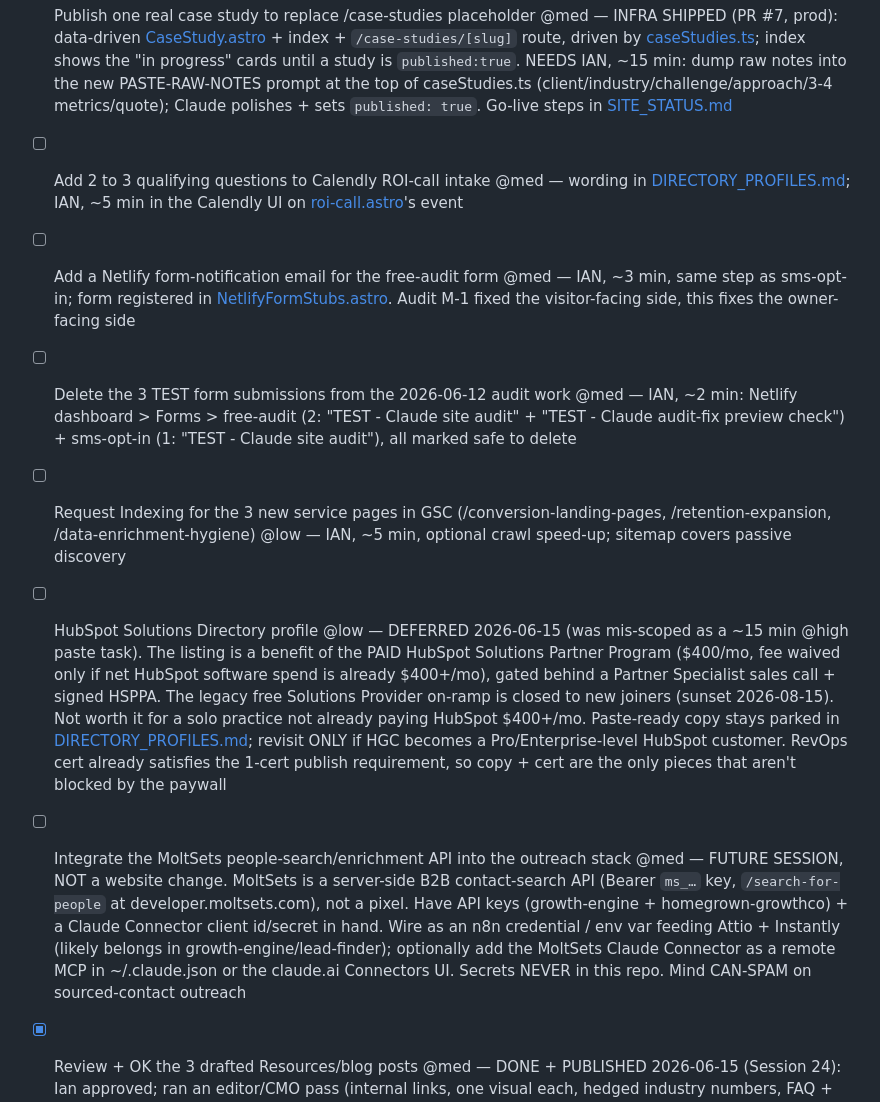
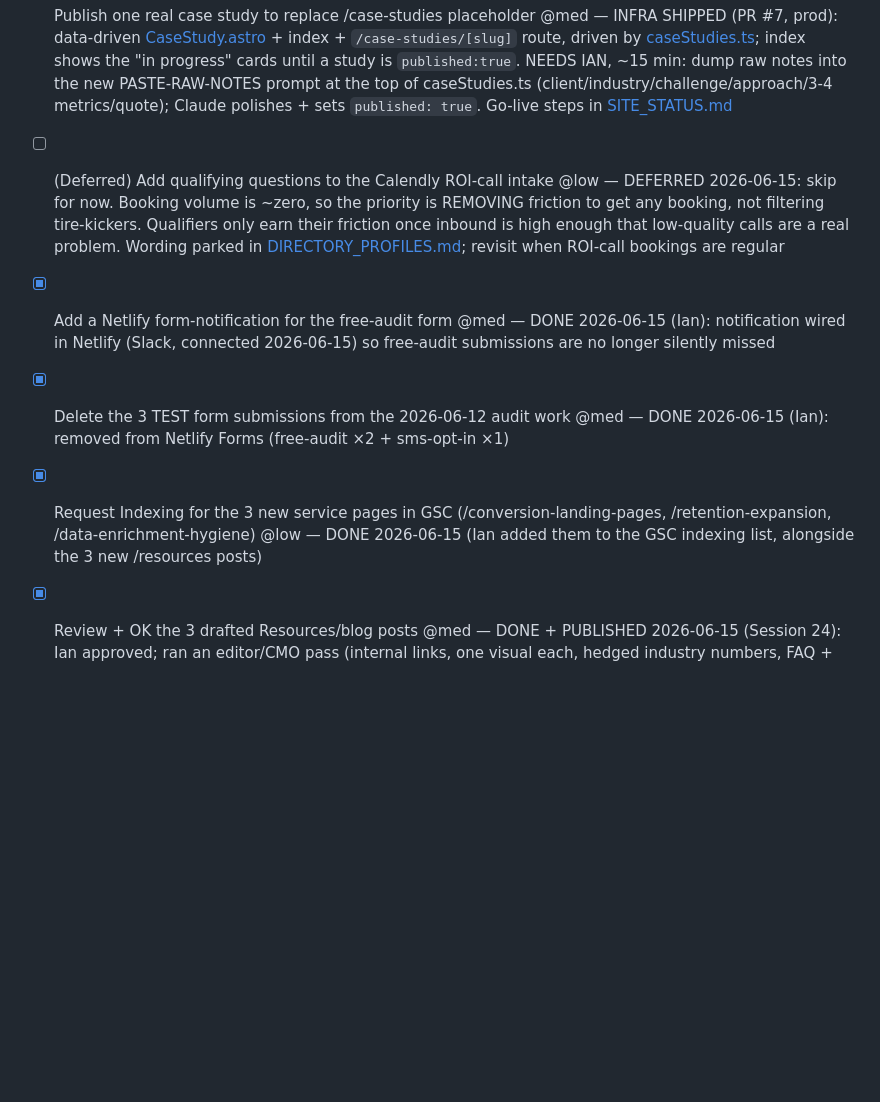
Before and after one commit to homegrowngrowthco/homegrown-growth-co, a Markdown page: TODO.md, the part around the change. Drawn GitHub-style; blank space fills up the shorter version.

Commit message:
Reconcile HGC TODO after the 2026-06-15 task sweep
- Mark done: Netlify free-audit notification (Slack), delete 3 TEST form
  submissions, GSC Request-Indexing for the 3 new service pages
- Defer Calendly qualifiers to @low (zero booking volume = remove friction,
  not filter)
- Drop the HubSpot Solutions Directory item (paid $400/mo program, not worth it)
- Move the MoltSets enrichment item to growth-engine (outreach-stack tool,
  not a website task)

Co-Authored-By: Claude Opus 4.8 (1M context) <noreply@anthropic.com>

```diff
--- a/TODO.md
+++ b/TODO.md
@@ -7,12 +7,10 @@ Tracked by todo-sync (see ../todo-sync/CONVENTION.md). Open tasks below, most im
 - [ ] Add 1 to 3 testimonials (biggest conversion gap) @high — INFRA SHIPPED (PR #7, prod): reusable [Testimonials.astro](src/components/Testimonials.astro) + [testimonials.ts](src/data/testimonials.ts), mounted on /case-studies + auto-hidden until real quotes exist. NEEDS IAN, ~10 min: dump raw notes into the new PASTE-RAW-NOTES prompt at the top of testimonials.ts (exact words + name/title/company + ok-to-publish); Claude polishes into the fields. Section then appears automatically on /case-studies; also drop `<Testimonials />` onto the homepage. Steps in [SITE_STATUS.md](SITE_STATUS.md)
 - [ ] Submit the G2 services profile @med — COPY DRAFTED + PASTE-READY 2026-06-14 (Session 23) in [DIRECTORY_PROFILES.md](DIRECTORY_PROFILES.md) ("G2 services profile" section). IAN, ~15 min: paste into the G2 seller/services form (categories: Marketing Services, RevOps Consulting, CRM Consulting)
 - [ ] Publish one real case study to replace /case-studies placeholder @med — INFRA SHIPPED (PR #7, prod): data-driven [CaseStudy.astro](src/components/CaseStudy.astro) + index + `/case-studies/[slug]` route, driven by [caseStudies.ts](src/data/caseStudies.ts); index shows the "in progress" cards until a study is `published:true`. NEEDS IAN, ~15 min: dump raw notes into the new PASTE-RAW-NOTES prompt at the top of caseStudies.ts (client/industry/challenge/approach/3-4 metrics/quote); Claude polishes + sets `published: true`. Go-live steps in [SITE_STATUS.md](SITE_STATUS.md)
-- [ ] Add 2 to 3 qualifying questions to Calendly ROI-call intake @med — wording in [DIRECTORY_PROFILES.md](DIRECTORY_PROFILES.md); IAN, ~5 min in the Calendly UI on [roi-call.astro](src/pages/roi-call.astro)'s event
-- [ ] Add a Netlify form-notification email for the free-audit form @med — IAN, ~3 min, same step as sms-opt-in; form registered in [NetlifyFormStubs.astro](src/components/NetlifyFormStubs.astro). Audit M-1 fixed the visitor-facing side, this fixes the owner-facing side
-- [ ] Delete the 3 TEST form submissions from the 2026-06-12 audit work @med — IAN, ~2 min: Netlify dashboard > Forms > free-audit (2: "TEST - Claude site audit" + "TEST - Claude audit-fix preview check") + sms-opt-in (1: "TEST - Claude site audit"), all marked safe to delete
-- [ ] Request Indexing for the 3 new service pages in GSC (/conversion-landing-pages, /retention-expansion, /data-enrichment-hygiene) @low — IAN, ~5 min, optional crawl speed-up; sitemap covers passive discovery
-- [ ] HubSpot Solutions Directory profile @low — DEFERRED 2026-06-15 (was mis-scoped as a ~15 min @high paste task). The listing is a benefit of the PAID HubSpot Solutions Partner Program ($400/mo, fee waived only if net HubSpot software spend is already $400+/mo), gated behind a Partner Specialist sales call + signed HSPPA. The legacy free Solutions Provider on-ramp is closed to new joiners (sunset 2026-08-15). Not worth it for a solo practice not already paying HubSpot $400+/mo. Paste-ready copy stays parked in [DIRECTORY_PROFILES.md](DIRECTORY_PROFILES.md); revisit ONLY if HGC becomes a Pro/Enterprise-level HubSpot customer. RevOps cert already satisfies the 1-cert publish requirement, so copy + cert are the only pieces that aren't blocked by the paywall
-- [ ] Integrate the MoltSets people-search/enrichment API into the outreach stack @med — FUTURE SESSION, NOT a website change. MoltSets is a server-side B2B contact-search API (Bearer `ms_…` key, `/search-for-people` at developer.moltsets.com), not a pixel. Have API keys (growth-engine + homegrown-growthco) + a Claude Connector client id/secret in hand. Wire as an n8n credential / env var feeding Attio + Instantly (likely belongs in growth-engine/lead-finder); optionally add the MoltSets Claude Connector as a remote MCP in ~/.claude.json or the claude.ai Connectors UI. Secrets NEVER in this repo. Mind CAN-SPAM on sourced-contact outreach
+- [ ] (Deferred) Add qualifying questions to the Calendly ROI-call intake @low — DEFERRED 2026-06-15: skip for now. Booking volume is ~zero, so the priority is REMOVING friction to get any booking, not filtering tire-kickers. Qualifiers only earn their friction once inbound is high enough that low-quality calls are a real problem. Wording parked in [DIRECTORY_PROFILES.md](DIRECTORY_PROFILES.md); revisit when ROI-call bookings are regular
+- [x] Add a Netlify form-notification for the free-audit form @med — DONE 2026-06-15 (Ian): notification wired in Netlify (Slack, connected 2026-06-15) so free-audit submissions are no longer silently missed
+- [x] Delete the 3 TEST form submissions from the 2026-06-12 audit work @med — DONE 2026-06-15 (Ian): removed from Netlify Forms (free-audit ×2 + sms-opt-in ×1)
+- [x] Request Indexing for the 3 new service pages in GSC (/conversion-landing-pages, /retention-expansion, /data-enrichment-hygiene) @low — DONE 2026-06-15 (Ian added them to the GSC indexing list, alongside the 3 new /resources posts)
 - [x] Review + OK the 3 drafted Resources/blog posts @med — DONE + PUBLISHED 2026-06-15 (Session 24): Ian approved; ran an editor/CMO pass (internal links, one visual each, hedged industry numbers, FAQ + FAQPage schema infra, contextual CTAs), then took the Resources section live (indexable, nav/footer-linked, sitemap, IndexNow). All 3 posts live at /resources/<slug>
 - [x] Draft the G2 + HubSpot directory profile copy @med — DONE 2026-06-14 (Session 23): paste-ready prose for both appended to [DIRECTORY_PROFILES.md](DIRECTORY_PROFILES.md), matched to the canonical brand block. Submission steps remain (open items above)
 - [x] Draft the first Resources/blog posts to launch the section @low — DONE 2026-06-14 (Session 23): 3 in-voice posts staged `draft:true` (see "Review + OK" open item above). Was @low; promoted to a review item now that drafts exist
```
